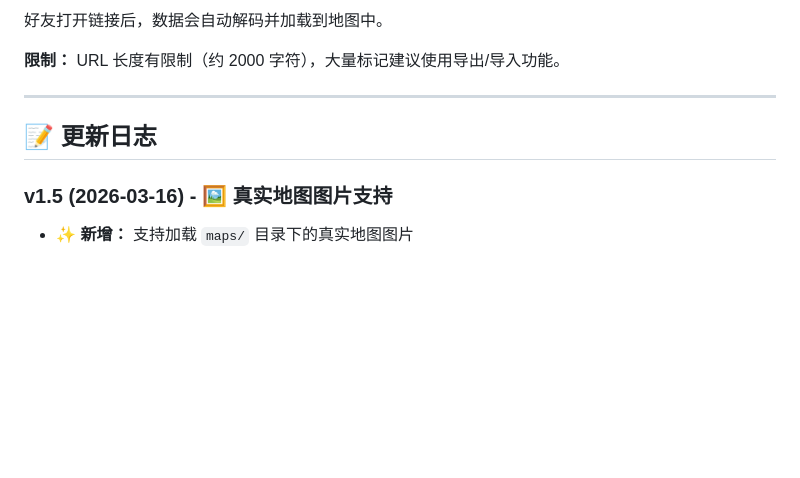
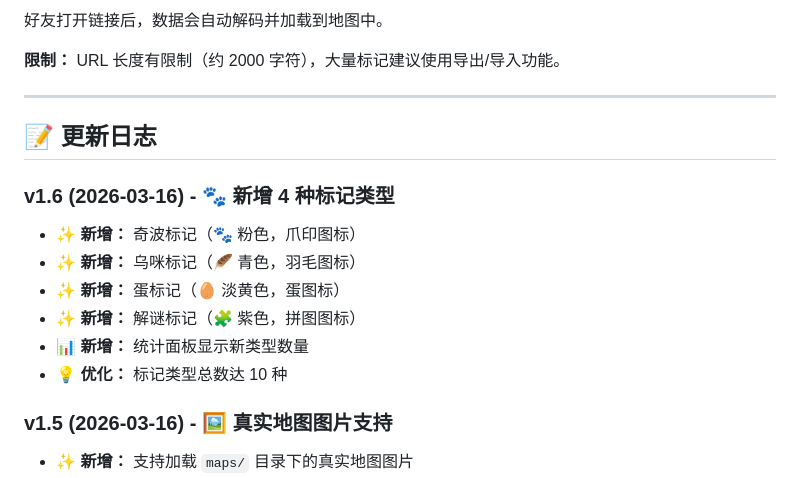
Before and after one commit to licy18/promilia-map-tool, a Markdown page: README.md, the part around the change. Drawn GitHub-style; blank space fills up the shorter version.

Commit message:
docs: 更新 README 添加 v1.6 更新日志

```diff
--- a/README.md
+++ b/README.md
@@ -197,6 +197,14 @@ https://your-site.com#index.html#data=eyJtYXJrZXJzIjpbXX0=
 
 ## 📝 更新日志
 
+### v1.6 (2026-03-16) - 🐾 新增 4 种标记类型
+- ✨ **新增：** 奇波标记（🐾 粉色，爪印图标）
+- ✨ **新增：** 乌咪标记（🪶 青色，羽毛图标）
+- ✨ **新增：** 蛋标记（🥚 淡黄色，蛋图标）
+- ✨ **新增：** 解谜标记（🧩 紫色，拼图图标）
+- 📊 **新增：** 统计面板显示新类型数量
+- 💡 **优化：** 标记类型总数达 10 种
+
 ### v1.5 (2026-03-16) - 🖼️ 真实地图图片支持
 - ✨ **新增：** 支持加载 `maps/` 目录下的真实地图图片
 - ✨ **新增：** 加载失败时自动降级到占位背景
```
